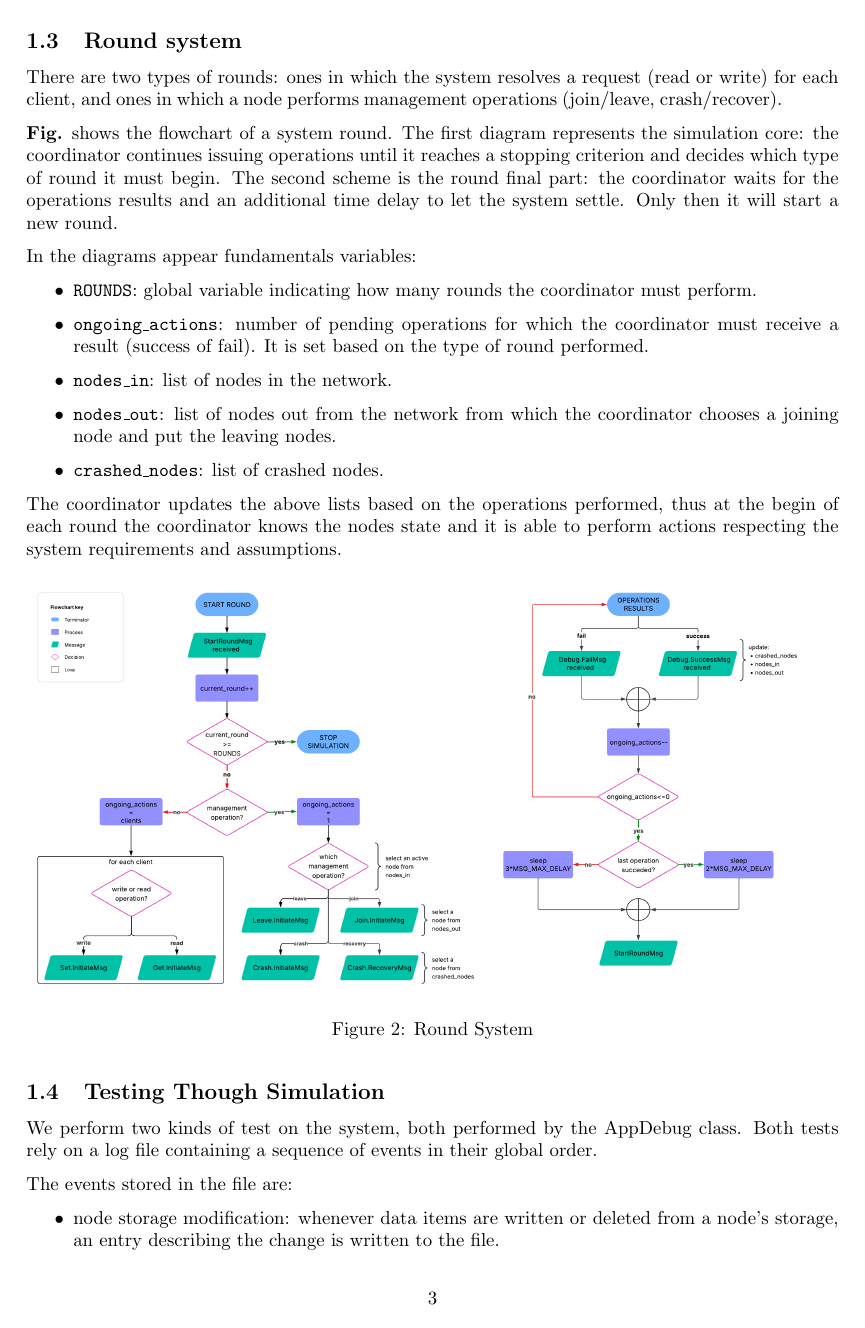
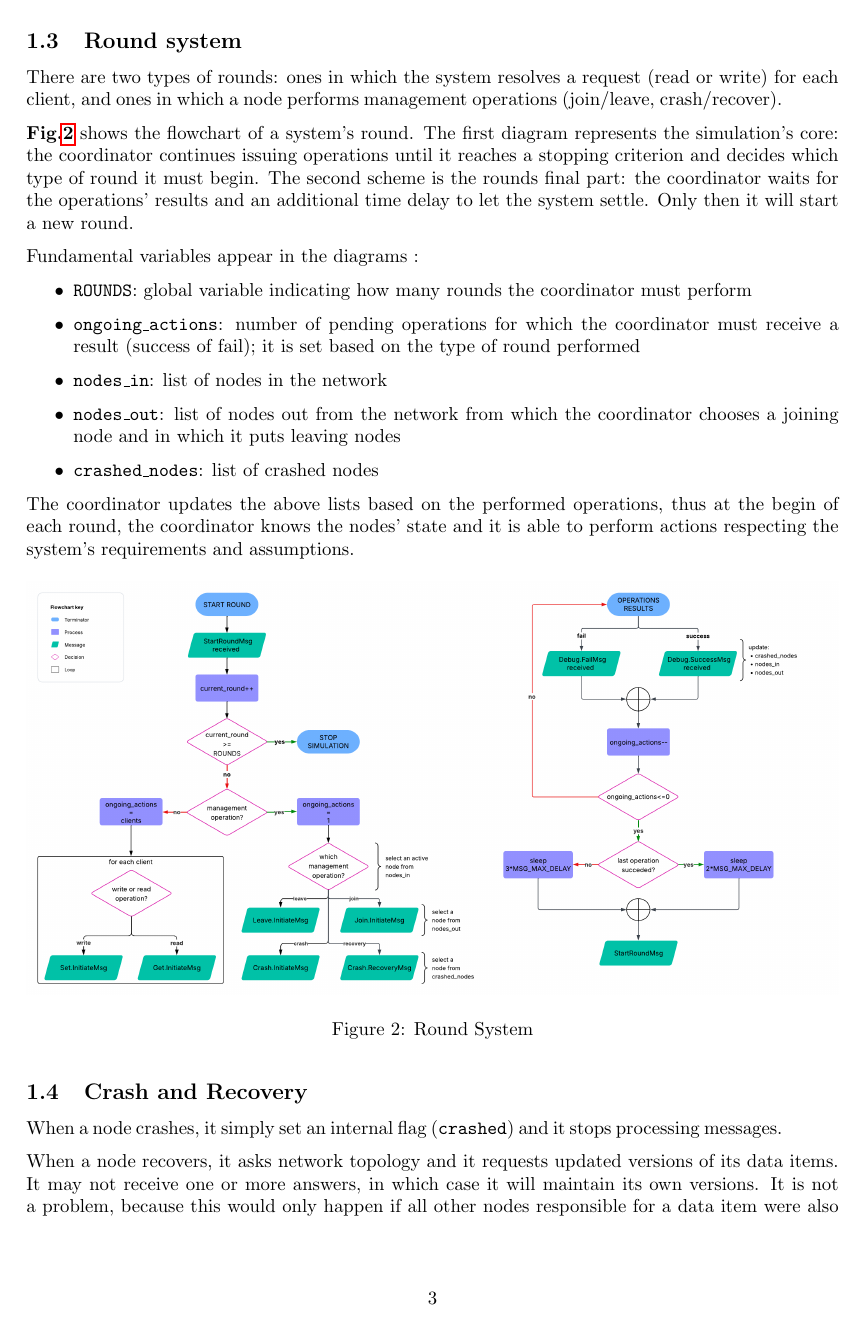
Before and after one commit to diego-oniarti/DistributedSystems2025, a LaTeX document (report/main.tex): page 3 of 4 before the commit and page 3 of 5 after it. Compiled offline with pdfLaTeX.

Commit message:
report updated

```diff
--- a/report/main.tex
+++ b/report/main.tex
@@ -86,29 +86,29 @@ There are two types of rounds: ones in which the system resolves a request (read
 or write) for each client, and ones in which a node performs management
 operations (join/leave, crash/recover).
 
-\textbf{Fig.} shows the flowchart of a system round. The first
-diagram represents the simulation core: the coordinator continues
+\textbf{Fig.\ref{fig:round_sys}} shows the flowchart of a system's round. The first
+diagram represents the simulation's core: the coordinator continues
 issuing operations until it reaches a stopping criterion
-and decides which type of round it must begin. The second scheme is the round
-final part: the coordinator waits for the operations results and an additional
+and decides which type of round it must begin. The second scheme is the rounds
+final part: the coordinator waits for the operations' results and an additional
 time delay to let the system settle. Only then it will start a new round.
 
-In the diagrams appear fundamentals variables:
+Fundamental variables appear in the diagrams :
 \begin{itemize}
     \item \texttt{ROUNDS}: global variable indicating how many rounds the
-    coordinator must perform.
+    coordinator must perform
     \item \texttt{ongoing\_actions}: number of pending operations for which the
-    coordinator must receive a result (success of fail). It is set based on the
-    type of round performed.
-    \item \texttt{nodes\_in}: list of nodes in the network.
+    coordinator must receive a result (success of fail); it is set based on the
+    type of round performed
+    \item \texttt{nodes\_in}: list of nodes in the network
     \item \texttt{nodes\_out}: list of nodes out from the network from which the
-    coordinator chooses a joining node and put the leaving nodes.
-    \item \texttt{crashed\_nodes}: list of crashed nodes.
+    coordinator chooses a joining node and in which it puts leaving nodes
+    \item \texttt{crashed\_nodes}: list of crashed nodes
 \end{itemize}
 
-The coordinator updates the above lists based on the operations performed, thus
-at the begin of each round the coordinator knows the nodes state and it is
-able to perform actions respecting the system requirements and assumptions.
+The coordinator updates the above lists based on the performed operations, thus
+at the begin of each round, the coordinator knows the nodes' state and it is
+able to perform actions respecting the system's requirements and assumptions.
 
 \begin{figure}[ht!]
     \centering
@@ -117,4 +117,15 @@ able to perform actions respecting the system requirements and assumptions.
     \label{fig:round_sys}
 \end{figure}
 
-\subsection{Testing Though Simulation}
+\subsection{Crash and Recovery}
+When a node crashes, it simply set an internal flag (\texttt{crashed}) and it
+stops processing messages.
+
+When a node recovers, it asks network topology and it requests updated versions
+of its data items. It may not receive one or more answers, in which case it
+will maintain its own versions. It is not a problem, because this would only
+happen if all other nodes responsible for a data item were also crashed. If that
+were the case we can assume any other write operation would also have failed,
+without modifying the data items.
+
+\section{Assumptions and Requirements}
```
Also changed, not shown: report/main.pdf, report/main.tex (84 more changed lines).
